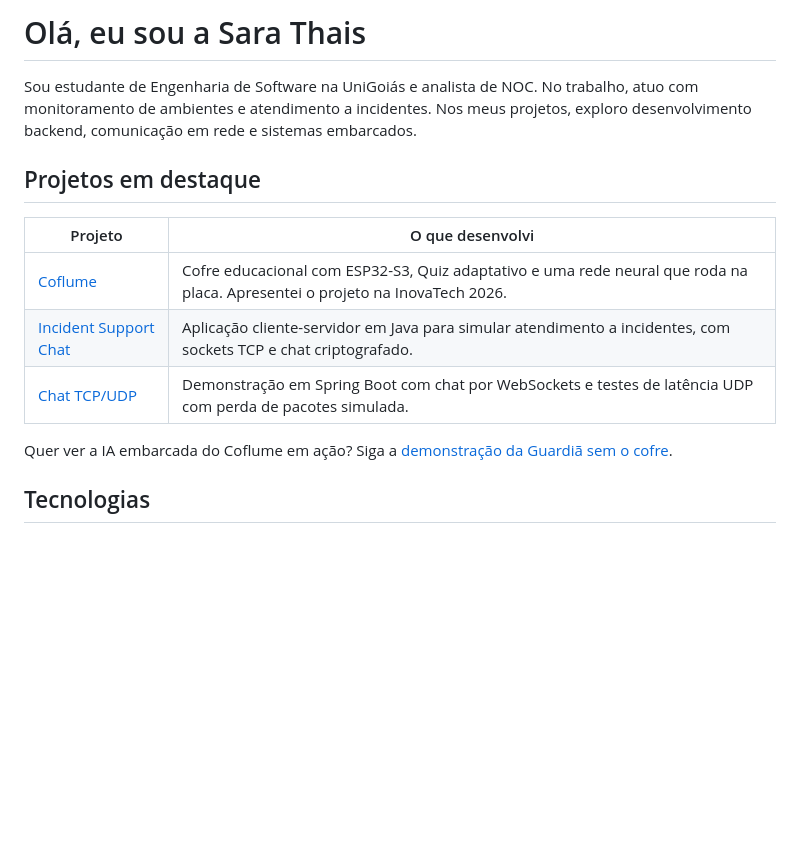
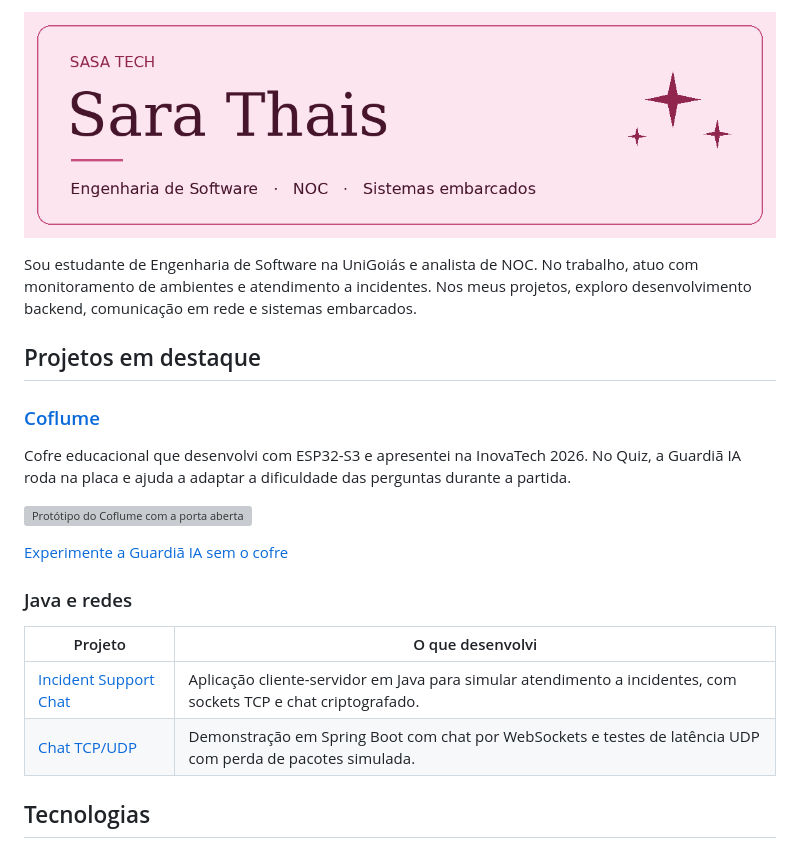
Before and after one commit to sarathais-tech/sarathais-tech, a Markdown page: README.md, the part around the change. Drawn GitHub-style; pictures changed too: assets/sara-tech-banner.png (added); blank space fills up the shorter version; grey boxes are pictures that could not be loaded.

Commit message:
docs: personaliza o perfil com banner rosa e destaque para o Coflume

```diff
--- a/README.md
+++ b/README.md
@@ -1,16 +1,24 @@
-# Olá, eu sou a Sara Thais
+![Sara Thais · Sasa Tech · Engenharia de Software, NOC e sistemas embarcados](assets/sara-tech-banner.png)
 
 Sou estudante de Engenharia de Software na UniGoiás e analista de NOC. No trabalho, atuo com monitoramento de ambientes e atendimento a incidentes. Nos meus projetos, exploro desenvolvimento backend, comunicação em rede e sistemas embarcados.
 
 ## Projetos em destaque
 
+### [Coflume](https://github.com/sarathais-tech/coflume)
+
+Cofre educacional que desenvolvi com ESP32-S3 e apresentei na InovaTech 2026. No Quiz, a Guardiã IA roda na placa e ajuda a adaptar a dificuldade das perguntas durante a partida.
+
+[<img src="https://raw.githubusercontent.com/sarathais-tech/coflume/main/docs/imagens/coflume-prototipo.jpg" alt="Protótipo do Coflume com a porta aberta e o LED verde aceso" width="200">](https://github.com/sarathais-tech/coflume)
+
+[Experimente a Guardiã IA sem o cofre](https://github.com/sarathais-tech/coflume#experimente-a-guardi%C3%A3-ia)
+
+### Java e redes
+
 | Projeto | O que desenvolvi |
 | --- | --- |
-| [Coflume](https://github.com/sarathais-tech/coflume) | Cofre educacional com ESP32-S3, Quiz adaptativo e uma rede neural que roda na placa. Apresentei o projeto na InovaTech 2026. |
 | [Incident Support Chat](https://github.com/sarathais-tech/incident-support-chat-java) | Aplicação cliente-servidor em Java para simular atendimento a incidentes, com sockets TCP e chat criptografado. |
 | [Chat TCP/UDP](https://github.com/sarathais-tech/chat-tcp-udp) | Demonstração em Spring Boot com chat por WebSockets e testes de latência UDP com perda de pacotes simulada. |
 
-Quer ver a IA embarcada do Coflume em ação? Siga a [demonstração da Guardiã sem o cofre](https://github.com/sarathais-tech/coflume#experimente-a-guardi%C3%A3-ia).
 
 ## Tecnologias
 
```
